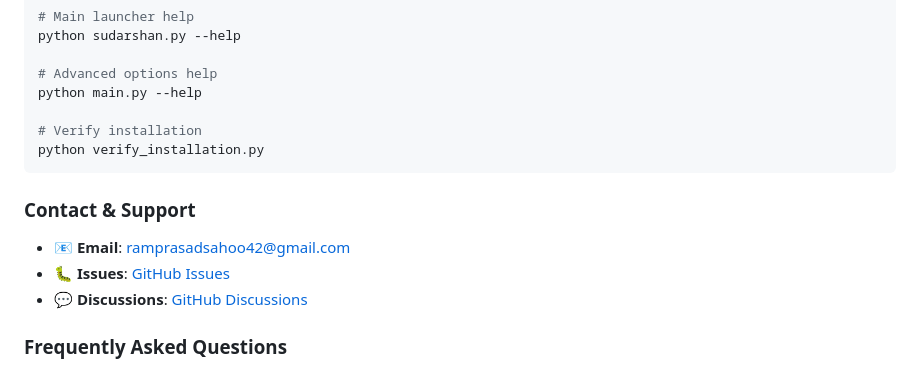
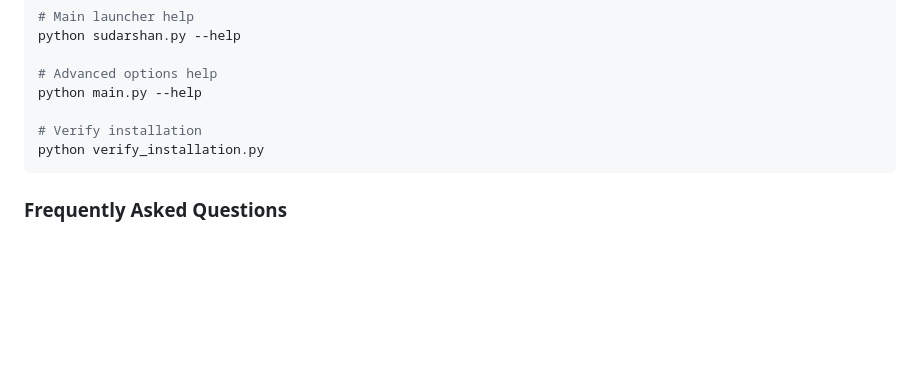
Before and after one commit to indianhacker12/sudarshan, a Markdown page: README.md, the part around the change printed below. Drawn GitHub-style; blank space fills up the shorter version.

Commit message:
Update README by removing badges and contact info
Removed badge section and contact information from README.

```diff
--- a/README.md
+++ b/README.md
@@ -651,12 +647,6 @@ python verify_installation.py
 
 
 
-### Contact & Support
-
-- 📧 **Email**: ramprasadsahoo42@gmail.com
-- 🐛 **Issues**: [GitHub Issues](https://github.com/ram-prasad-sahoo/sudarshan/issues)
-- 💬 **Discussions**: [GitHub Discussions](https://github.com/ram-prasad-sahoo/sudarshan/discussions)
-
 ### Frequently Asked Questions
 
 **Q: Is SUDARSHAN free to use?**
```
Also changed, not shown: other parts of README.md (+0 -4 lines).
